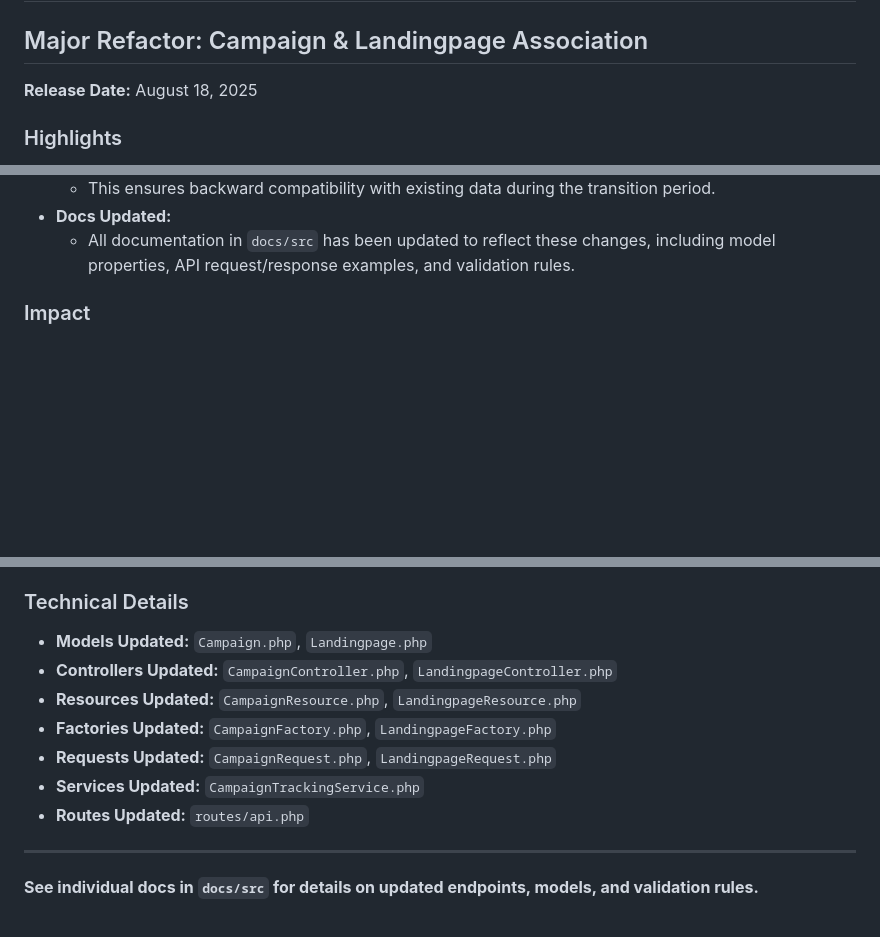
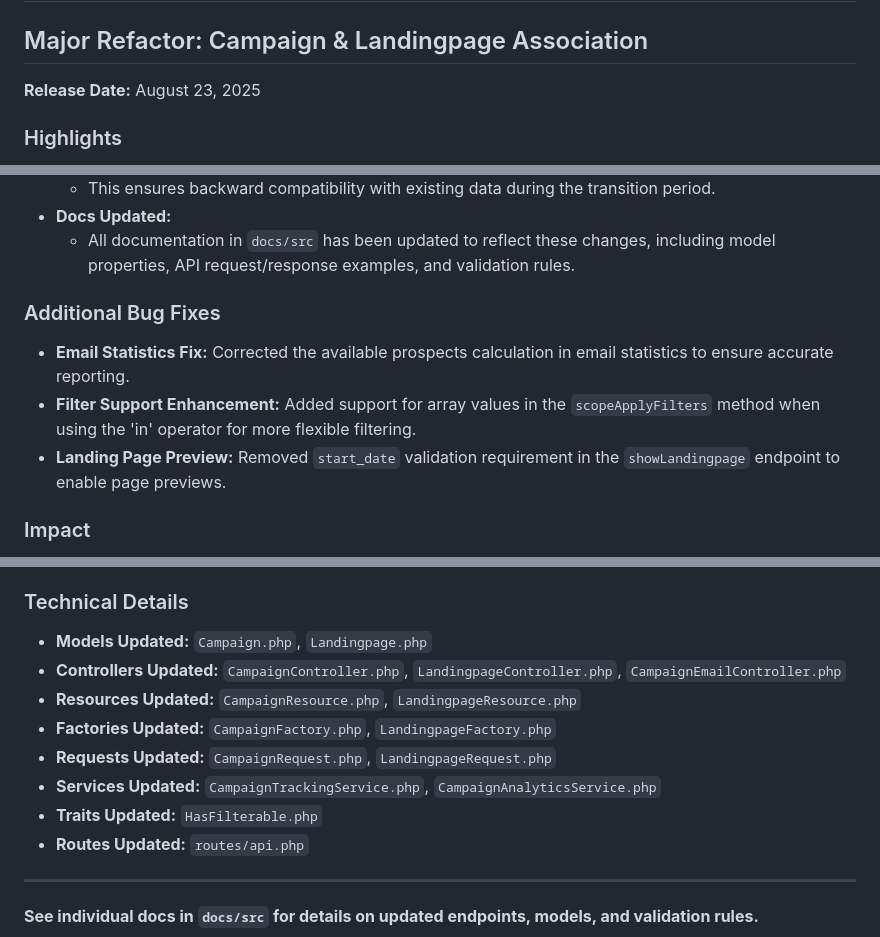
Before and after one commit to chrisoco/APDE_BE, a Markdown page: docs/release/v0.0.2.md, 3 parts joined by grey strips. Drawn GitHub-style; blank space fills up the shorter version.

```diff
--- a/docs/release/v0.0.2.md
+++ b/docs/release/v0.0.2.md
@@ -2,7 +2,7 @@
 
 ## Major Refactor: Campaign & Landingpage Association
 
-**Release Date:** August 18, 2025
+**Release Date:** August 23, 2025
 
 ### Highlights
 - **Campaign > Landingpage Association Refactor:**
@@ -24,6 +24,11 @@
   - This ensures backward compatibility with existing data during the transition period.
 - **Docs Updated:**
   - All documentation in `docs/src` has been updated to reflect these changes, including model properties, API request/response examples, and validation rules.
+
+### Additional Bug Fixes
+- **Email Statistics Fix:** Corrected the available prospects calculation in email statistics to ensure accurate reporting.
+- **Filter Support Enhancement:** Added support for array values in the `scopeApplyFilters` method when using the 'in' operator for more flexible filtering.
+- **Landing Page Preview:** Removed `start_date` validation requirement in the `showLandingpage` endpoint to enable page previews.
 
 ### Impact
 - **Business Logic Improvement:** This change better reflects the actual business workflow where campaigns drive the marketing process and multiple campaigns can share landing page templates.
@@ -48,11 +53,12 @@
 
 ### Technical Details
 - **Models Updated:** `Campaign.php`, `Landingpage.php`
-- **Controllers Updated:** `CampaignController.php`, `LandingpageController.php`
+- **Controllers Updated:** `CampaignController.php`, `LandingpageController.php`, `CampaignEmailController.php`
 - **Resources Updated:** `CampaignResource.php`, `LandingpageResource.php`
 - **Factories Updated:** `CampaignFactory.php`, `LandingpageFactory.php`
 - **Requests Updated:** `CampaignRequest.php`, `LandingpageRequest.php`
-- **Services Updated:** `CampaignTrackingService.php`
+- **Services Updated:** `CampaignTrackingService.php`, `CampaignAnalyticsService.php`
+- **Traits Updated:** `HasFilterable.php`
 - **Routes Updated:** `routes/api.php`
 
 ---
```
Also changed, not shown: docs/src/GenericFilter.md (+17 -2 lines).
